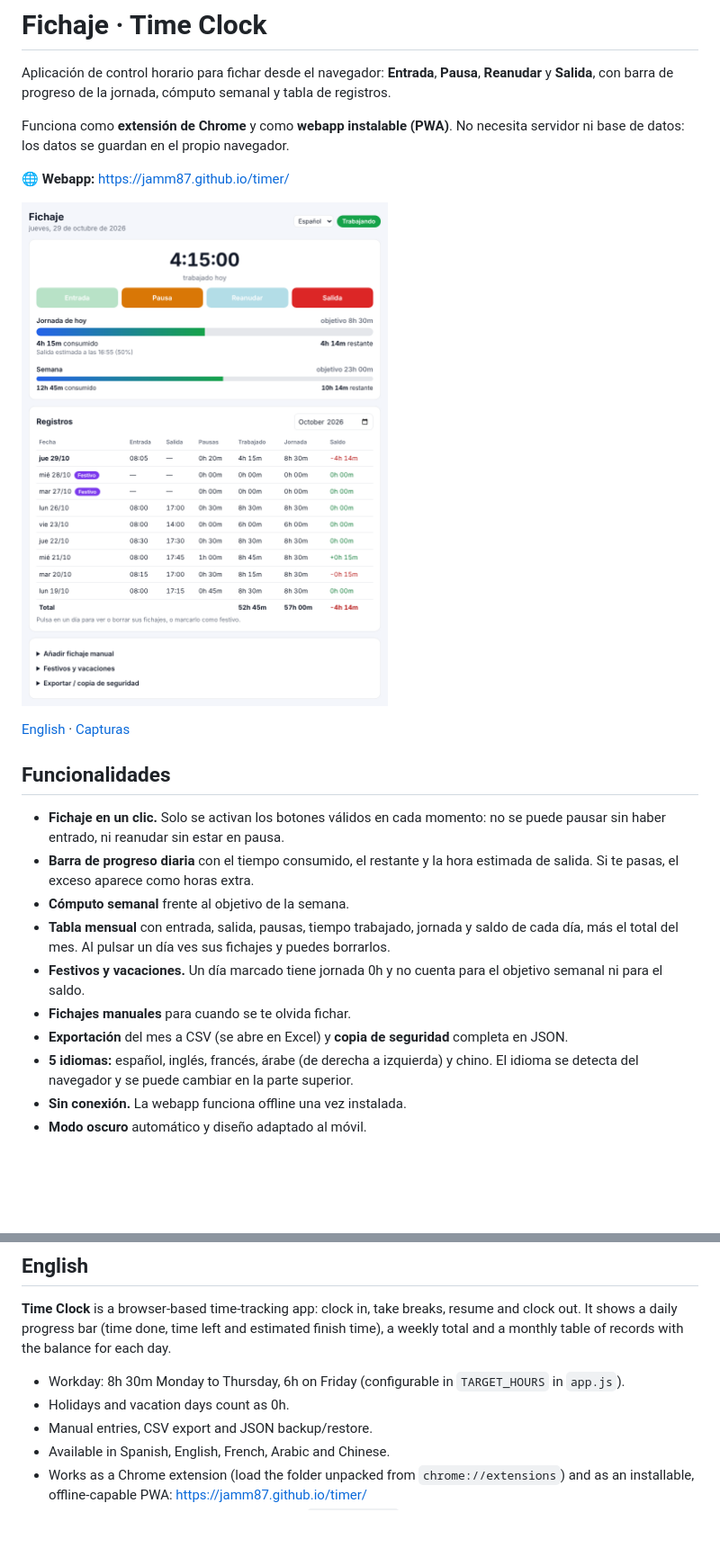
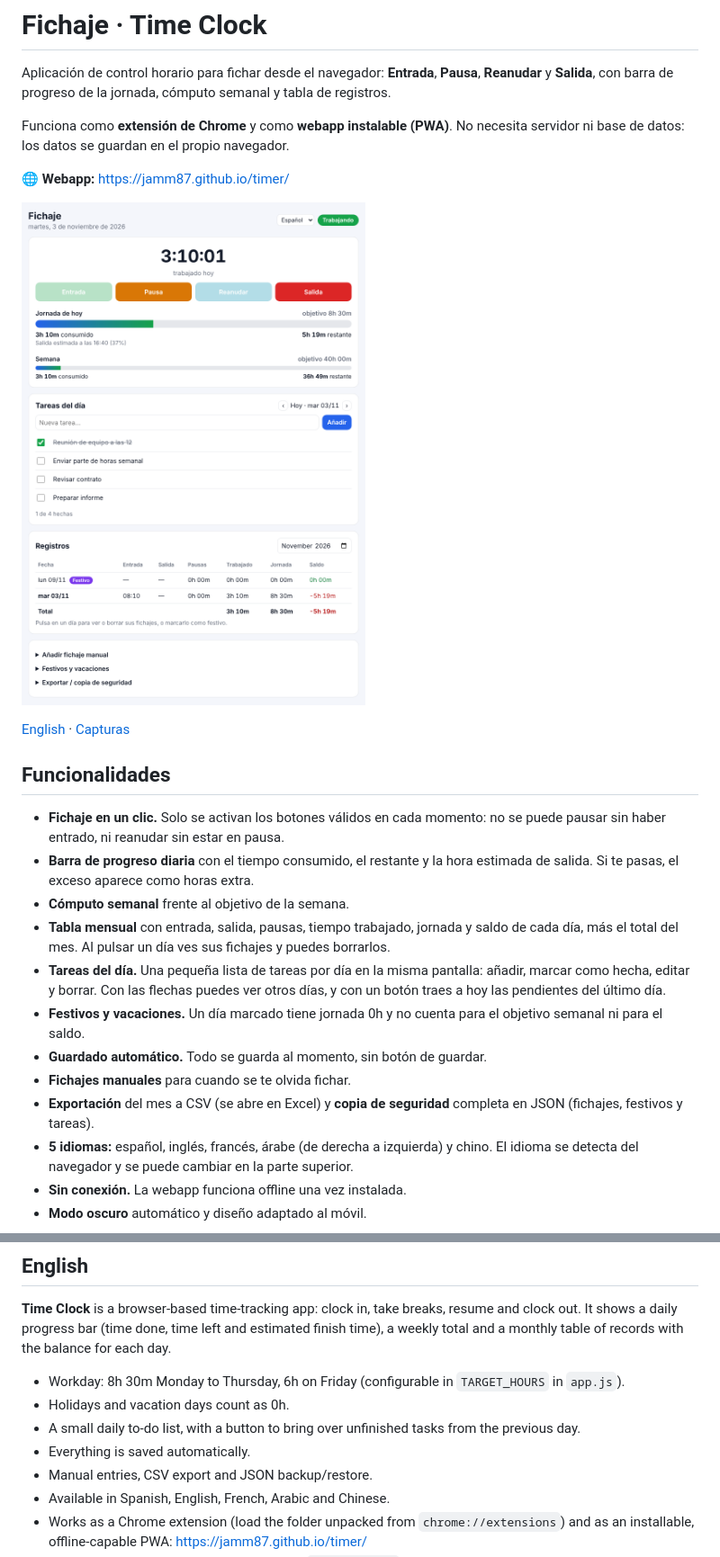
Before and after one commit to jamm87/timer, a Markdown page: README.md, 2 parts joined by grey strips. Shown at 90% size. Drawn GitHub-style; pictures changed too: docs/screenshot-es.png; blank space fills up the shorter version.

```diff
--- a/README.md
+++ b/README.md
@@ -16,9 +16,11 @@ Funciona como **extensión de Chrome** y como **webapp instalable (PWA)**. No ne
 - **Barra de progreso diaria** con el tiempo consumido, el restante y la hora estimada de salida. Si te pasas, el exceso aparece como horas extra.
 - **Cómputo semanal** frente al objetivo de la semana.
 - **Tabla mensual** con entrada, salida, pausas, tiempo trabajado, jornada y saldo de cada día, más el total del mes. Al pulsar un día ves sus fichajes y puedes borrarlos.
+- **Tareas del día.** Una pequeña lista de tareas por día en la misma pantalla: añadir, marcar como hecha, editar y borrar. Con las flechas puedes ver otros días, y con un botón traes a hoy las pendientes del último día.
 - **Festivos y vacaciones.** Un día marcado tiene jornada 0h y no cuenta para el objetivo semanal ni para el saldo.
+- **Guardado automático.** Todo se guarda al momento, sin botón de guardar.
 - **Fichajes manuales** para cuando se te olvida fichar.
-- **Exportación** del mes a CSV (se abre en Excel) y **copia de seguridad** completa en JSON.
+- **Exportación** del mes a CSV (se abre en Excel) y **copia de seguridad** completa en JSON (fichajes, festivos y tareas).
 - **5 idiomas:** español, inglés, francés, árabe (de derecha a izquierda) y chino. El idioma se detecta del navegador y se puede cambiar en la parte superior.
 - **Sin conexión.** La webapp funciona offline una vez instalada.
 - **Modo oscuro** automático y diseño adaptado al móvil.
@@ -93,6 +95,8 @@ Para añadir un idioma, añade una entrada en `LANGS` y `STRINGS` en [`i18n.js`]
 
 - Workday: 8h 30m Monday to Thursday, 6h on Friday (configurable in `TARGET_HOURS` in `app.js`).
 - Holidays and vacation days count as 0h.
+- A small daily to-do list, with a button to bring over unfinished tasks from the previous day.
+- Everything is saved automatically.
 - Manual entries, CSV export and JSON backup/restore.
 - Available in Spanish, English, French, Arabic and Chinese.
 - Works as a Chrome extension (load the folder unpacked from `chrome://extensions`) and as an installable, offline-capable PWA: https://jamm87.github.io/timer/
```
Also changed, not shown: 5 other files.
